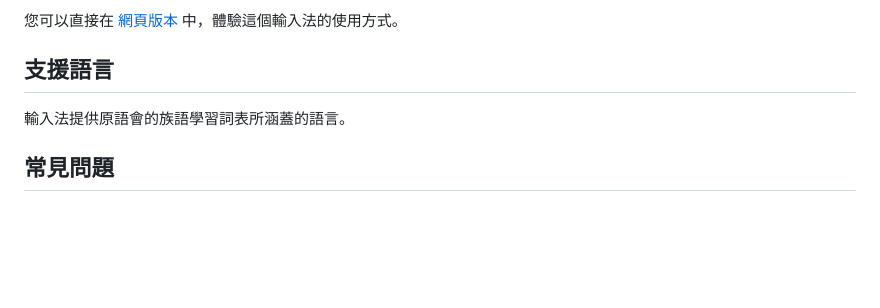
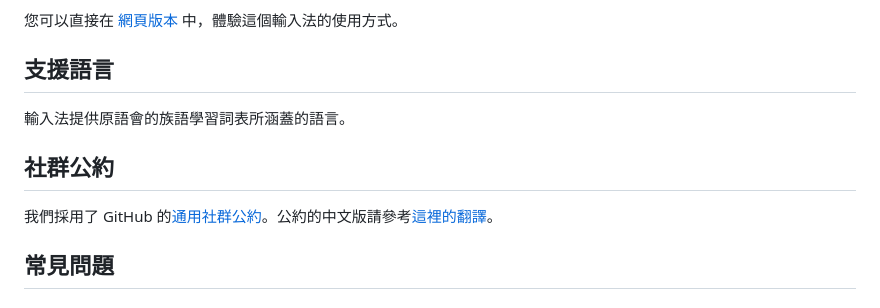
Before and after one commit to openvanilla/McFoximWeb, a Markdown page: README.md, the part around the change printed below. Drawn GitHub-style; blank space fills up the shorter version.

```diff
--- a/README.md
+++ b/README.md
@@ -82,6 +89,10 @@ npm run build:pime
 
 輸入法提供原語會的族語學習詞表所涵蓋的語言。
 
+## 社群公約
+
+我們採用了 GitHub 的[通用社群公約](CODE_OF_CONDUCT.md)。公約的中文版請參考[這裡的翻譯](https://www.contributor-covenant.org/zh-tw/version/1/4/code-of-conduct/)。
+
 ## 常見問題
 
 ### Q: 輸入法的資料來源？
```
Also changed, not shown: other parts of README.md (+7 -0 lines).
